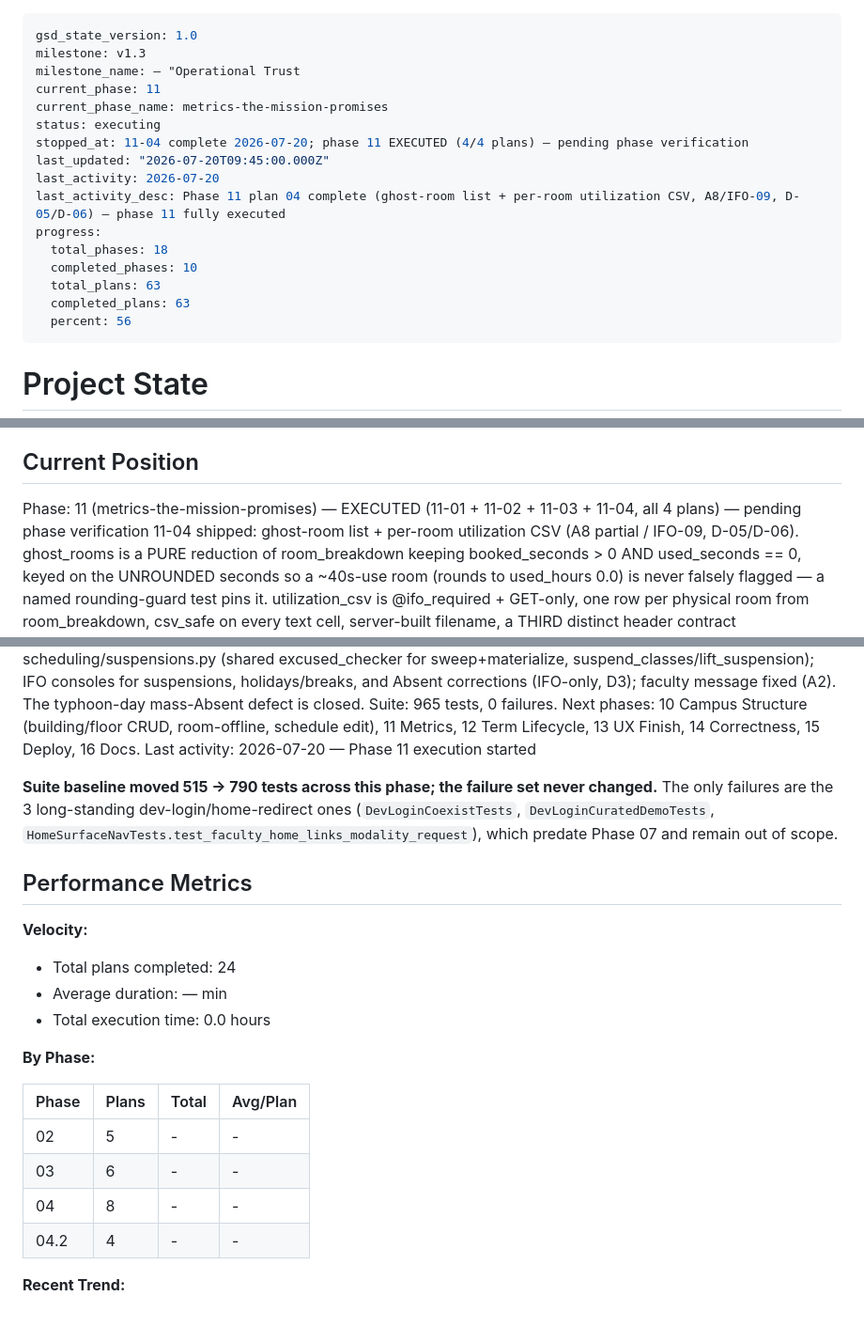
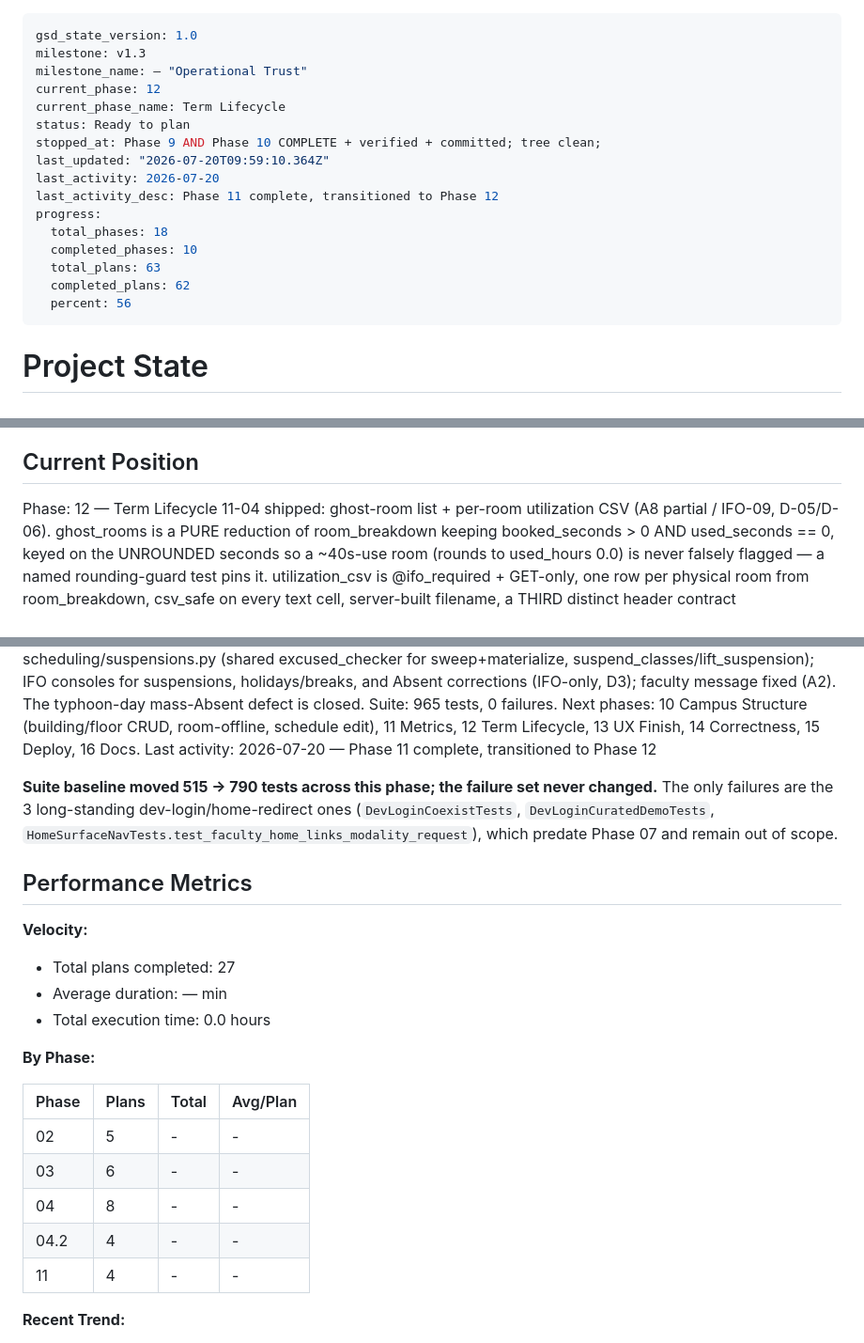
Before and after one commit to Shion-main/fluxtrack-main, a Markdown page: .planning/STATE.md, 3 parts joined by grey strips. Shown at 94% size. Drawn GitHub-style; blank space fills up the shorter version.

Commit message:
docs(11): mark phase complete — Metrics the Mission Promises

```diff
--- a/.planning/STATE.md
+++ b/.planning/STATE.md
@@ -1,19 +1,19 @@
 ---
 gsd_state_version: 1.0
 milestone: v1.3
-milestone_name: — "Operational Trust
-current_phase: 11
-current_phase_name: metrics-the-mission-promises
-status: executing
-stopped_at: 11-04 complete 2026-07-20; phase 11 EXECUTED (4/4 plans) — pending phase verification
-last_updated: "2026-07-20T09:45:00.000Z"
+milestone_name: — "Operational Trust"
+current_phase: 12
+current_phase_name: Term Lifecycle
+status: Ready to plan
+stopped_at: Phase 9 AND Phase 10 COMPLETE + verified + committed; tree clean;
+last_updated: "2026-07-20T09:59:10.364Z"
 last_activity: 2026-07-20
-last_activity_desc: Phase 11 plan 04 complete (ghost-room list + per-room utilization CSV, A8/IFO-09, D-05/D-06) — phase 11 fully executed
+last_activity_desc: Phase 11 complete, transitioned to Phase 12
 progress:
   total_phases: 18
   completed_phases: 10
   total_plans: 63
-  completed_plans: 63
+  completed_plans: 62
   percent: 56
 ---
 
@@ -28,7 +28,7 @@ See: .planning/PROJECT.md (updated 2026-07-02)
 
 ## Current Position
 
-Phase: 11 (metrics-the-mission-promises) — EXECUTED (11-01 + 11-02 + 11-03 + 11-04, all 4 plans) — pending phase verification
+Phase: 12 — Term Lifecycle
 11-04 shipped: ghost-room list + per-room utilization CSV (A8 partial / IFO-09, D-05/D-06). ghost_rooms
 is a PURE reduction of room_breakdown keeping booked_seconds > 0 AND used_seconds == 0, keyed on the
 UNROUNDED seconds so a ~40s-use room (rounds to used_hours 0.0) is never falsely flagged — a named
@@ -69,7 +69,7 @@ faculty message fixed (A2). The typhoon-day mass-Absent defect is closed.
 Suite: 965 tests, 0 failures.
 Next phases: 10 Campus Structure (building/floor CRUD, room-offline, schedule edit),
 11 Metrics, 12 Term Lifecycle, 13 UX Finish, 14 Correctness, 15 Deploy, 16 Docs.
-Last activity: 2026-07-20 — Phase 11 execution started
+Last activity: 2026-07-20 — Phase 11 complete, transitioned to Phase 12
 
 **Suite baseline moved 515 -> 790 tests across this phase; the failure set never
 changed.** The only failures are the 3 long-standing dev-login/home-redirect
@@ -81,7 +81,7 @@ Phase 07 and remain out of scope.
 
 **Velocity:**
 
-- Total plans completed: 24
+- Total plans completed: 27
 - Average duration: — min
 - Total execution time: 0.0 hours
 
@@ -93,6 +93,7 @@ Phase 07 and remain out of scope.
 | 03 | 6 | - | - |
 | 04 | 8 | - | - |
 | 04.2 | 4 | - | - |
+| 11 | 4 | - | - |
 
 **Recent Trend:**
 
```
Also changed, not shown: .planning/ROADMAP.md (+1 -1 lines).
